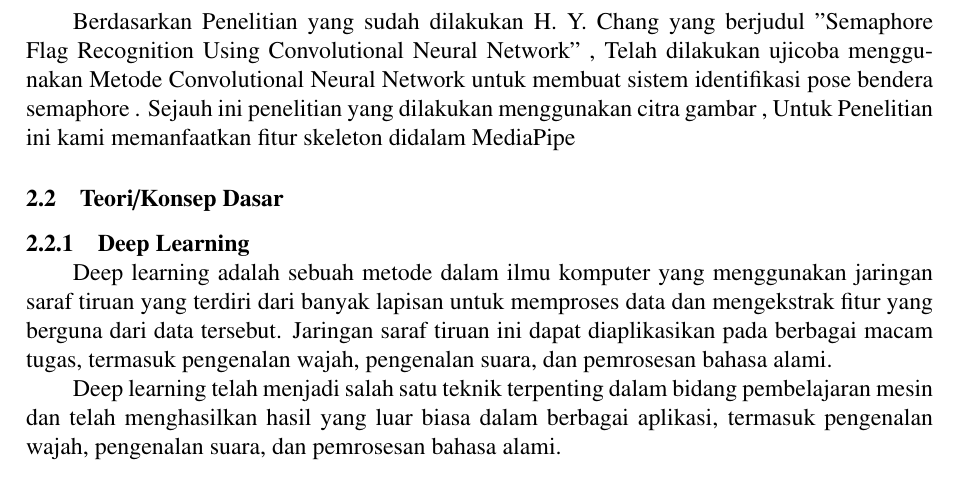
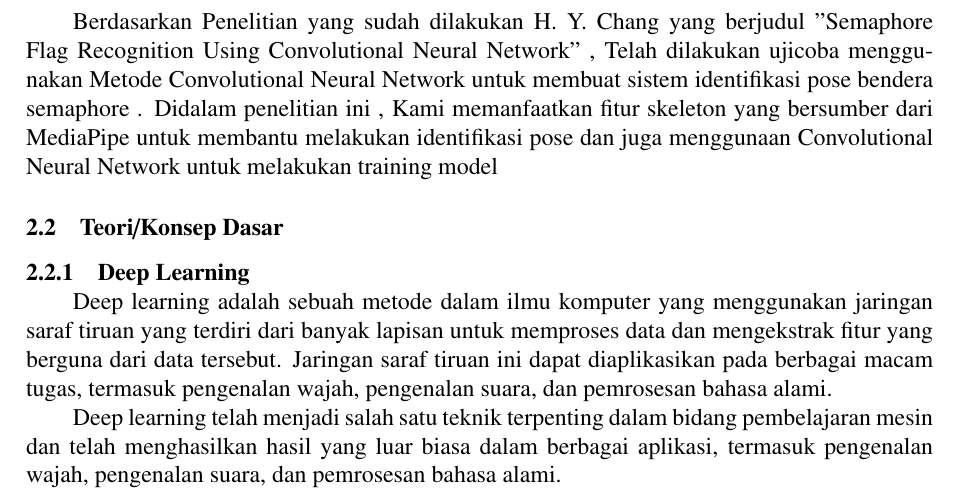
Before and after one commit to admiralkuznetsov45/tugas-akhir-dawe, a LaTeX thesis (main.tex, which reads konten/2-tinjauan-pustaka.tex): part of page 12 of 15, cut so that both start at the same text. Compiled offline with pdfLaTeX.

Commit message:
Perubahan Penelitian Terkait

```diff
--- a/konten/2-tinjauan-pustaka.tex
+++ b/konten/2-tinjauan-pustaka.tex
@@ -10,7 +10,7 @@
     % Label referensi dari gambar yang diinputkan
     \label{fig:Ujicoba Sementara}
   \end{figure}
-Berdasarkan Penelitian yang sudah dilakukan H. Y. Chang yang berjudul "Semaphore Flag Recognition Using Convolutional Neural Network" , Telah dilakukan ujicoba menggunakan Metode Convolutional Neural Network untuk membuat sistem identifikasi pose bendera semaphore . Sejauh ini penelitian yang dilakukan menggunakan citra gambar , Untuk Penelitian ini kami memanfaatkan fitur skeleton didalam MediaPipe
+Berdasarkan Penelitian yang sudah dilakukan H. Y. Chang yang berjudul "Semaphore Flag Recognition Using Convolutional Neural Network" , Telah dilakukan ujicoba menggunakan Metode Convolutional Neural Network untuk membuat sistem identifikasi pose bendera semaphore . Didalam penelitian ini , Kami memanfaatkan fitur skeleton yang bersumber dari MediaPipe untuk membantu melakukan identifikasi pose dan juga menggunaan Convolutional Neural Network untuk melakukan training model
 
 \subsection{Teori/Konsep Dasar}
 
```
